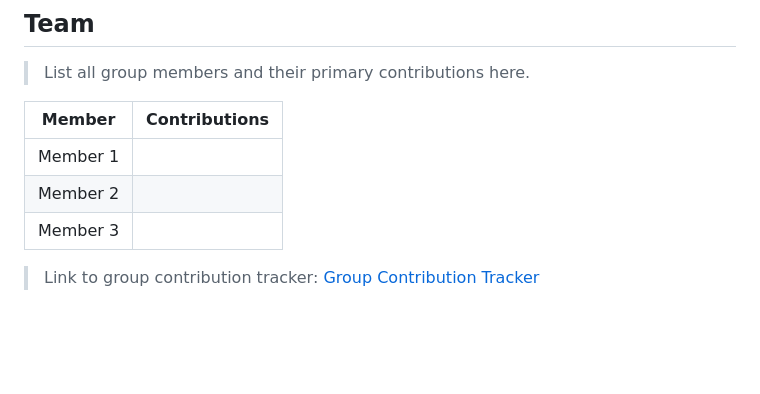
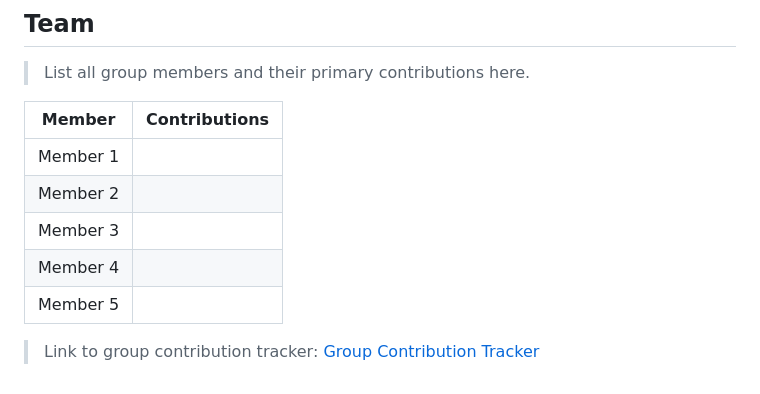
Before and after one commit to PrincipieCyupe/Umuhinzi_plus-App, a Markdown page: README.md, the part around one of its changes. Rendered like a GitHub page; blank space fills up the shorter version.

```diff
--- a/README.md
+++ b/README.md
@@ -519,4 +519,6 @@ dart format lib/ test/
 | Member 1 | |
 | Member 2 | |
 | Member 3 | |
+| Member 4| |
+| Member 5 | |
 
```
Also changed, not shown: other parts of README.md (+1 -1 lines).
